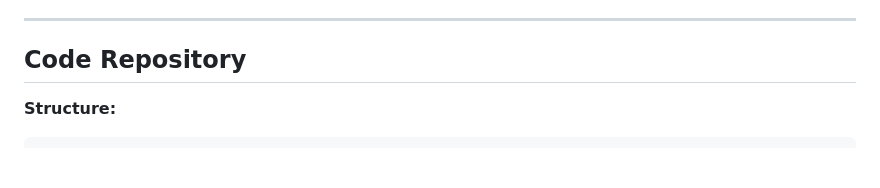
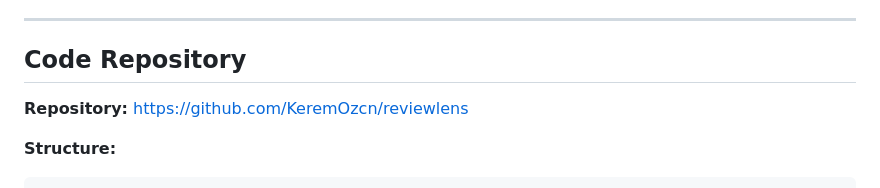
Before and after one commit to KeremOzcn/reviewlens, a Markdown page: REPORT.md, the part around the change. Drawn GitHub-style; blank space fills up the shorter version.

Commit message:
Add GitHub repository link to REPORT.md

````diff
--- a/REPORT.md
+++ b/REPORT.md
@@ -356,6 +356,8 @@ GET /health
 
 ## Code Repository
 
+**Repository:** https://github.com/KeremOzcn/reviewlens
+
 **Structure:**
 ```
 reviewlens/
````
